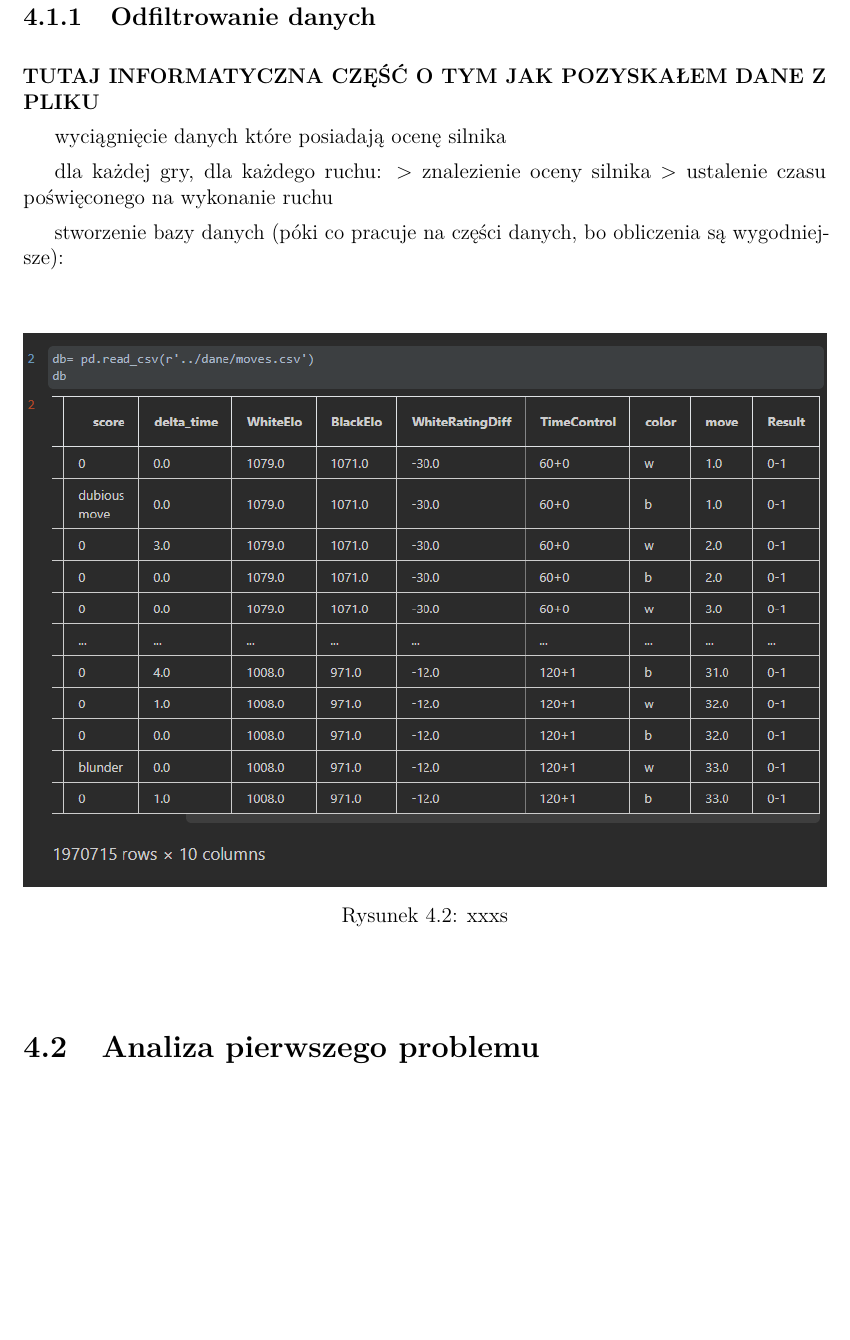
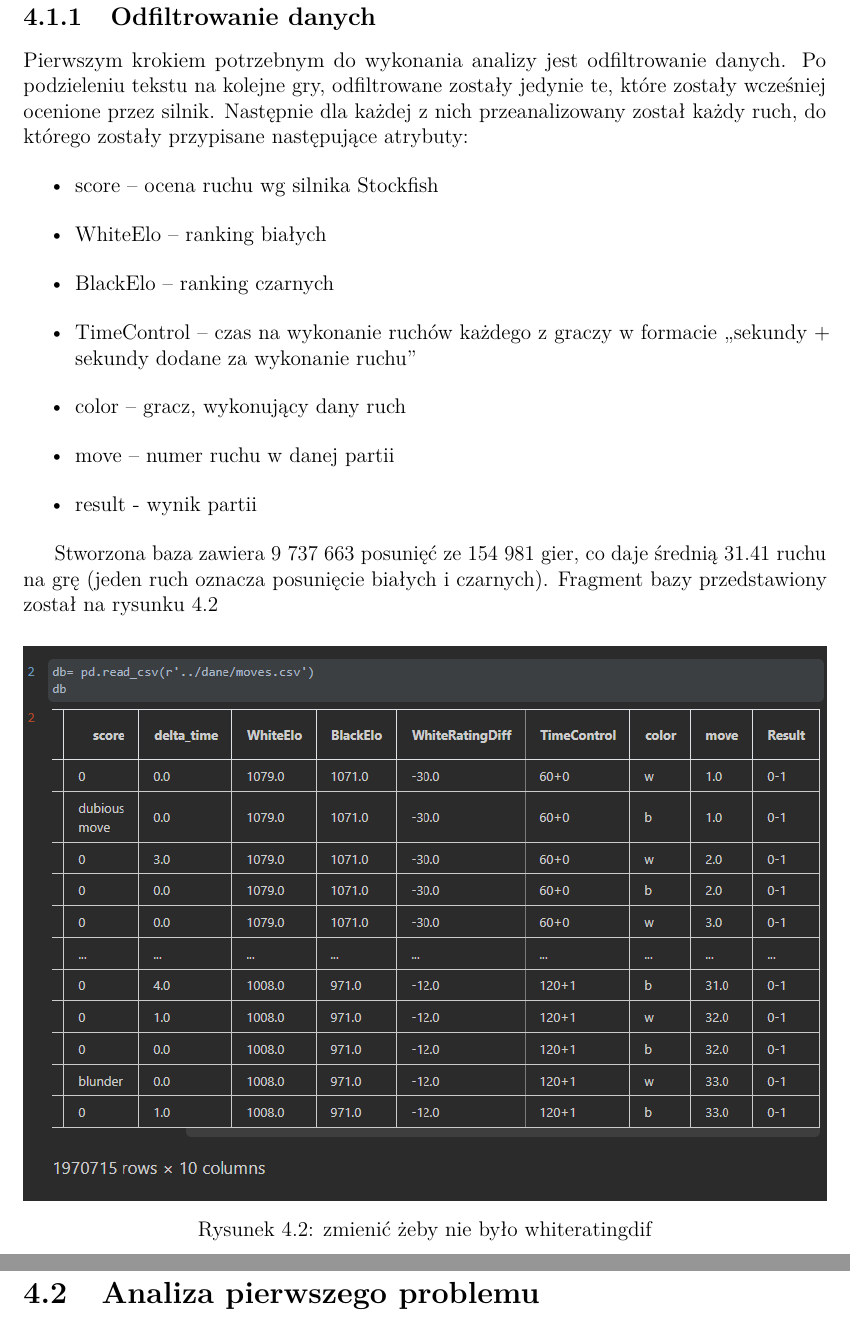
Before and after one commit to rogulforce/Chess, a LaTeX thesis (Formatka/Praca_dyplomowa.tex): part of page 18 of 35 before the commit and two parts of pages 18 and 19 of 37 after it, the two joined at a grey line, cut so that both start at the same text, the shorter picture padded with empty space. The pictures show the PDF file Formatka/Praca_dyplomowa.pdf that the author committed with the source.

Commit message:
changes after first review

```diff
--- a/Formatka/Praca_dyplomowa.tex
+++ b/Formatka/Praca_dyplomowa.tex
@@ -268,6 +268,7 @@ Dane, \textbf{[...]} zostały pobrane z platformy Lichess \cite{lichess}. Są on
 	\item \% eval -- aktualna przewaga jednej ze stron
 	\item zapis partii ze wskazaniem błędnych ruchów w ocenie silnika
 	\item \% clk -- pozostały czas w formacie ,,godziny : minuty : sekundy''
+	\item result -- wynik partii
 \end{itemize}
 
 \begin{figure}[H]
@@ -277,23 +279,32 @@ Dane, \textbf{[...]} zostały pobrane z platformy Lichess \cite{lichess}. Są on
 \end{figure}
-\label{rys:zapis_gry}
+
 
 
 \subsection{Odfiltrowanie danych}
-\textbf{TUTAJ INFORMATYCZNA CZĘŚĆ O TYM JAK POZYSKAŁEM DANE Z PLIKU}
 
-wyciągnięcie danych które posiadają ocenę silnika
+Pierwszym krokiem potrzebnym do wykonania analizy jest odfiltrowanie danych.
+Po podzieleniu tekstu na kolejne gry, odfiltrowane zostały jedynie te, które zostały wcześniej ocenione przez silnik. Następnie dla każdej z nich przeanalizowany został każdy ruch, do którego zostały przypisane następujące atrybuty:
+\begin{itemize}
+	\item score -- ocena ruchu wg silnika Stockfish
+	\item WhiteElo -- ranking białych
+	\item BlackElo -- ranking czarnych
+	\item TimeControl -- czas na wykonanie ruchów każdego z graczy w formacie  ,,sekundy + sekundy dodane za wykonanie ruchu''
+	\item color -- gracz, wykonujący dany ruch
+	\item move -- numer ruchu w danej partii
+	\item result - wynik partii
+\end{itemize}
 
-dla każdej gry, dla każdego ruchu:
-> znalezienie oceny silnika
-> ustalenie czasu poświęconego na wykonanie ruchu
-
-stworzenie bazy danych (póki co pracuje na części danych, bo obliczenia są wygodniejsze):
+Stworzona baza zawiera 9 737 663 posunięć ze 154 981 gier, co daje średnią 31.41 ruchu na grę (jeden ruch oznacza posunięcie białych i czarnych). Fragment bazy przedstawiony został na rysunku \ref{rys:baza_ruchow}
 \begin{figure}[H]
 	\centering
 	\includegraphics[width=\textwidth]{danee.png}
-	\caption{xxxs}\label{xxxs}
+	\caption{zmienić żeby nie było whiteratingdif}
+	\label{rys:baza_ruchow}
 \end{figure}
 
 
+
 \section{Analiza pierwszego problemu}
-Pierwszym problemem, który zostanie poruszony jest zbadanie statystycznej zależności jakości wykonanego ruchu wg oceny silnika Stockfish od czasu potrzebnego na jego wykonanie.
+Pierwszym problemem, który zostanie poruszony jest zbadanie statystycznej zależności jakości wykonanego ruchu wg oceny silnika Stockfish od czasu potrzebnego na jego wykonanie. W celu uzyskania bardziej precyzyjnych wyników pierwsze 4 ruchy (zarówno białych jak i czarnych) nie będą brane pod uwagę. Są one elementem teorii otwarć szachowych \textbf{ref ISBN 0-19-280049-3}, w związku z czym wykonywane są zazwyczaj bardzo szybko i ze znikomą szansą popełnienia błędu, co może spowodować zaburzenie danych.
+
+\begin{table}[H]
```
Also changed, not shown: Formatka/Praca_dyplomowa.pdf, Formatka/Praca_dyplomowa.tex (33 more changed lines), 5 other files.
